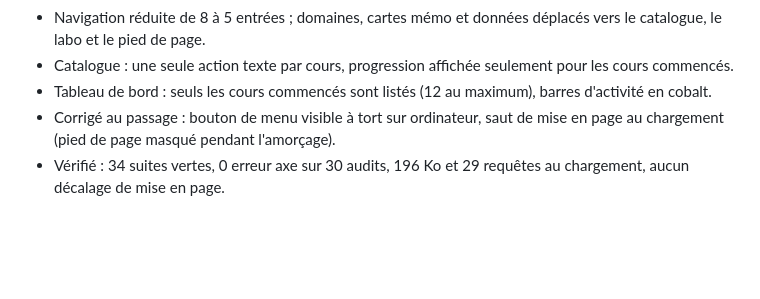
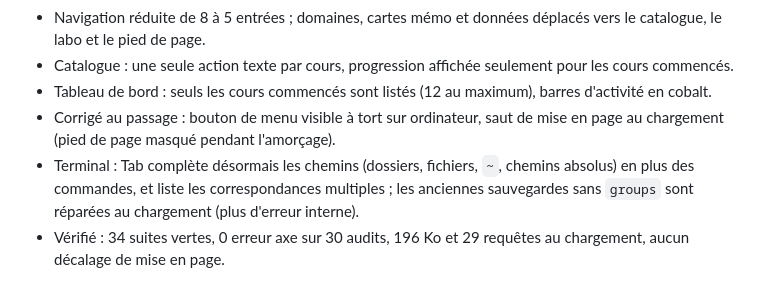
Before and after one commit to LucasDECEBAL/kernova, a Markdown page: data/PLAN.md, the part around the change. Rendered like a GitHub page; blank space fills up the shorter version.

```diff
--- a/data/PLAN.md
+++ b/data/PLAN.md
@@ -256,4 +256,5 @@ Direction tirée avec **tasteskill 2.5** (`design-taste-frontend`, installé loc
 - Catalogue : une seule action texte par cours, progression affichée seulement pour les cours commencés.
 - Tableau de bord : seuls les cours commencés sont listés (12 au maximum), barres d'activité en cobalt.
 - Corrigé au passage : bouton de menu visible à tort sur ordinateur, saut de mise en page au chargement (pied de page masqué pendant l'amorçage).
+- Terminal : Tab complète désormais les chemins (dossiers, fichiers, `~`, chemins absolus) en plus des commandes, et liste les correspondances multiples ; les anciennes sauvegardes sans `groups` sont réparées au chargement (plus d'erreur interne).
 - Vérifié : 34 suites vertes, 0 erreur axe sur 30 audits, 196 Ko et 29 requêtes au chargement, aucun décalage de mise en page.
```
Also changed, not shown: README.md (+1 -1 lines), docs/screenshots/terminal.png, 6 other files.
